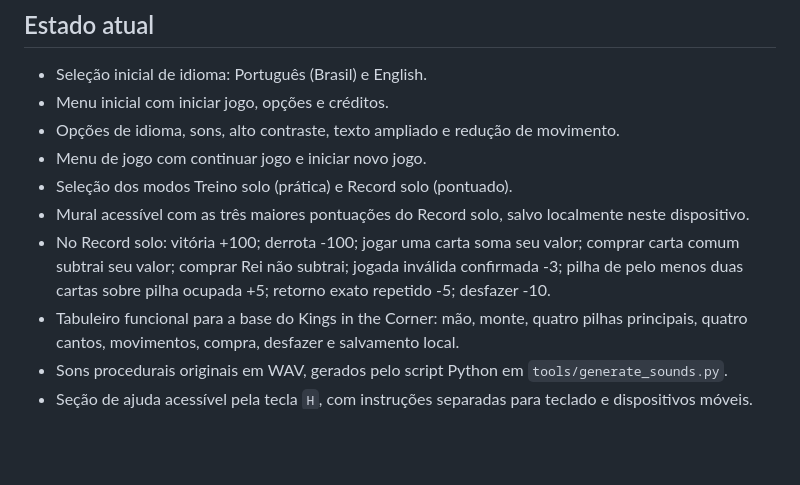
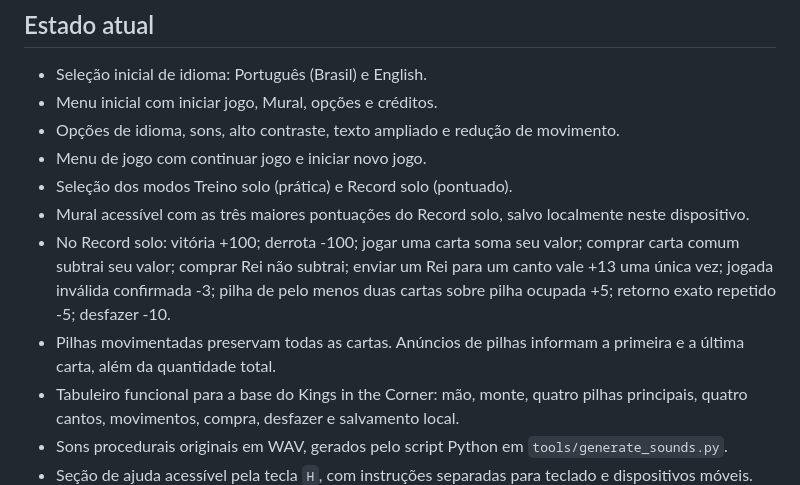
Before and after one commit to concego/Ecj-s-king-s-corner, a Markdown page: README.md, the part around the change. Rendered like a GitHub page; blank space fills up the shorter version.

Commit message:
Document Record solo updates

```diff
--- a/README.md
+++ b/README.md
@@ -10,12 +10,13 @@ O projeto inclui os modos **Treino solo**, para praticar sem pontuação, e **Re
 ## Estado atual
 
 - Seleção inicial de idioma: Português (Brasil) e English.
-- Menu inicial com iniciar jogo, opções e créditos.
+- Menu inicial com iniciar jogo, Mural, opções e créditos.
 - Opções de idioma, sons, alto contraste, texto ampliado e redução de movimento.
 - Menu de jogo com continuar jogo e iniciar novo jogo.
 - Seleção dos modos Treino solo (prática) e Record solo (pontuado).
 - Mural acessível com as três maiores pontuações do Record solo, salvo localmente neste dispositivo.
-- No Record solo: vitória +100; derrota -100; jogar uma carta soma seu valor; comprar carta comum subtrai seu valor; comprar Rei não subtrai; jogada inválida confirmada -3; pilha de pelo menos duas cartas sobre pilha ocupada +5; retorno exato repetido -5; desfazer -10.
+- No Record solo: vitória +100; derrota -100; jogar uma carta soma seu valor; comprar carta comum subtrai seu valor; comprar Rei não subtrai; enviar um Rei para um canto vale +13 uma única vez; jogada inválida confirmada -3; pilha de pelo menos duas cartas sobre pilha ocupada +5; retorno exato repetido -5; desfazer -10.
+- Pilhas movimentadas preservam todas as cartas. Anúncios de pilhas informam a primeira e a última carta, além da quantidade total.
 - Tabuleiro funcional para a base do Kings in the Corner: mão, monte, quatro pilhas principais, quatro cantos, movimentos, compra, desfazer e salvamento local.
 - Sons procedurais originais em WAV, gerados pelo script Python em `tools/generate_sounds.py`.
 - Seção de ajuda acessível pela tecla `H`, com instruções separadas para teclado e dispositivos móveis.
```
